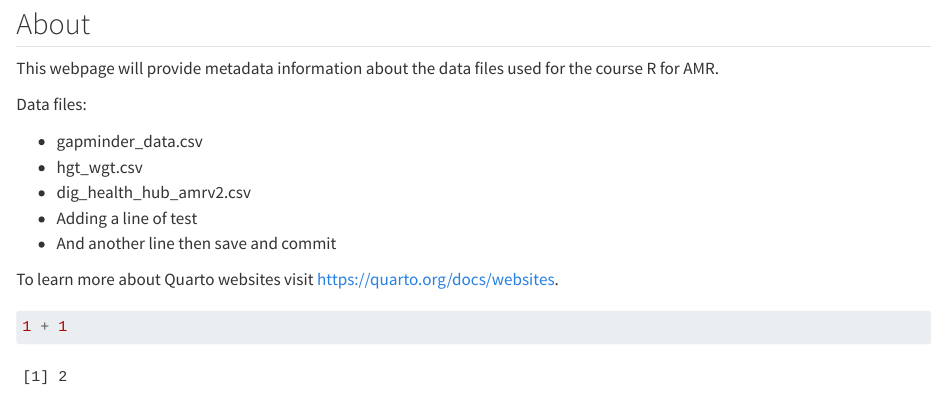
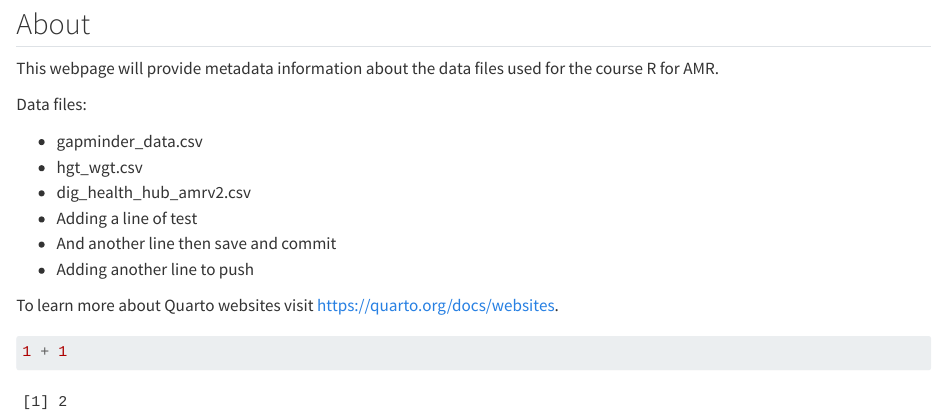
Before and after one commit to DamienMack/amr-data-dictionary, a Quarto document (index.qmd): the page in a window 1100 px wide, from 80 px down. Rendered offline with R 4.5, knitr and Pandoc in place of Quarto, with nearby package versions.

Commit message:
Adding another line to push

```diff
--- a/index.qmd
+++ b/index.qmd
@@ -13,6 +13,7 @@ Data files:
 -   dig_health_hub_amrv2.csv
 -   Adding a line of test
 -   And another line then save and commit
+-   Adding another line to push
 
 To learn more about Quarto websites visit <https://quarto.org/docs/websites>.
 
```
